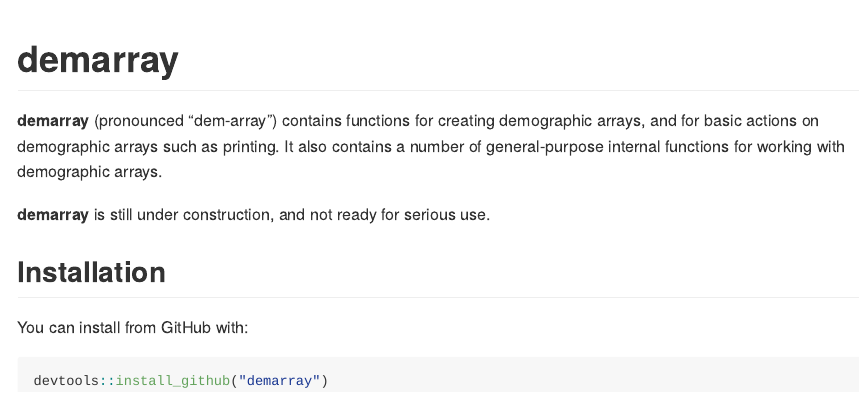
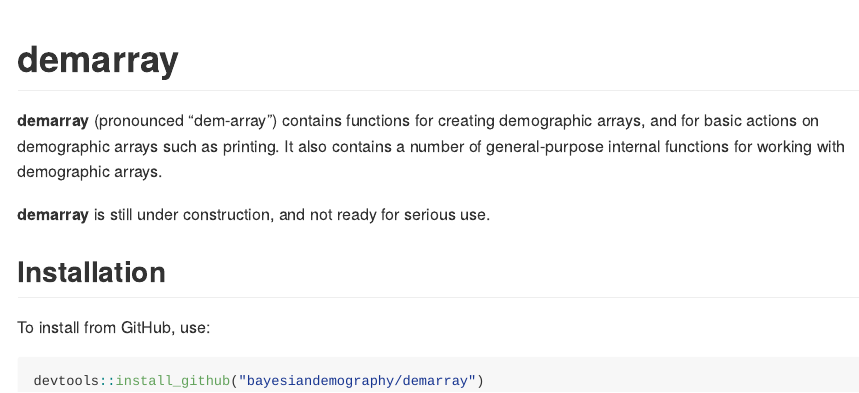
Before and after one commit to bayesiandemography/demarray, an R Markdown document (README.Rmd): the page in a window 1100 px wide, from its top. Rendered offline with R 4.5, knitr and Pandoc, with nearby package versions; badge pictures from the web are left out.

Commit message:
updated readme

````diff
--- a/README.Rmd
+++ b/README.Rmd
@@ -25,8 +25,8 @@ knitr::opts_chunk$set(
 
 ## Installation
 
-You can install from GitHub with:
+To install from GitHub, use:
 
 ``` r
-devtools::install_github("demarray")
+devtools::install_github("bayesiandemography/demarray")
 ```
````
